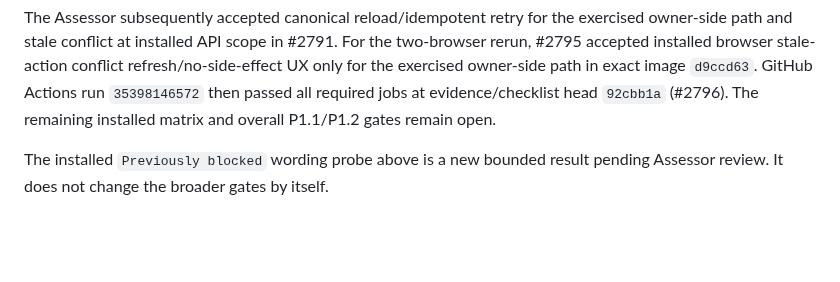
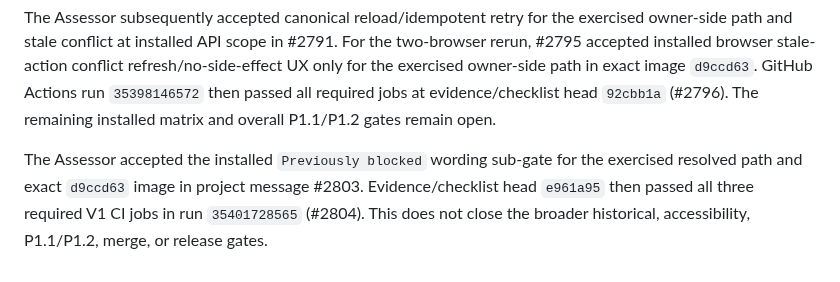
Before and after one commit to jybanez/syndicatum, a Markdown page: docs/v1-responsibility-installed-acceptance-2026-09-19.md, the part around the change. Rendered like a GitHub page; blank space fills up the shorter version.

Commit message:
Record assessor wording acceptance and CI provenance

```diff
--- a/docs/v1-responsibility-installed-acceptance-2026-09-19.md
+++ b/docs/v1-responsibility-installed-acceptance-2026-09-19.md
@@ -211,5 +211,8 @@ exact image `d9ccd63`. GitHub Actions run `35398146572` then passed all
 required jobs at evidence/checklist head `92cbb1a` (#2796). The remaining
 installed matrix and overall P1.1/P1.2 gates remain open.
 
-The installed `Previously blocked` wording probe above is a new bounded result
-pending Assessor review. It does not change the broader gates by itself.
+The Assessor accepted the installed `Previously blocked` wording sub-gate for
+the exercised resolved path and exact `d9ccd63` image in project message
+#2803. Evidence/checklist head `e961a95` then passed all three required V1 CI
+jobs in run `35401728565` (#2804). This does not close the broader historical,
+accessibility, P1.1/P1.2, merge, or release gates.
```
Also changed, not shown: docs/v1-commercial-viability-implementation-checklist.md (+4 -2 lines).
